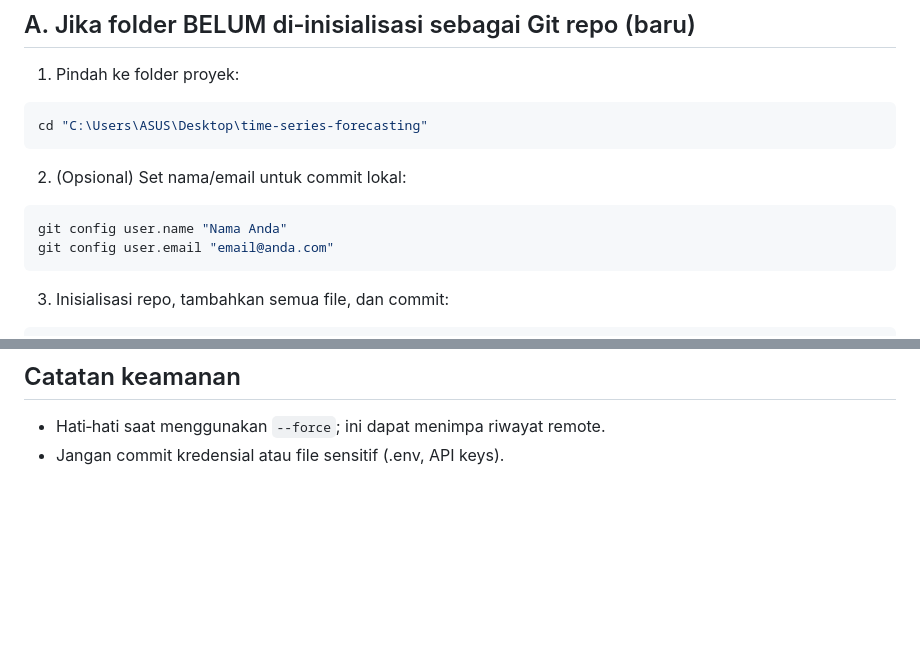
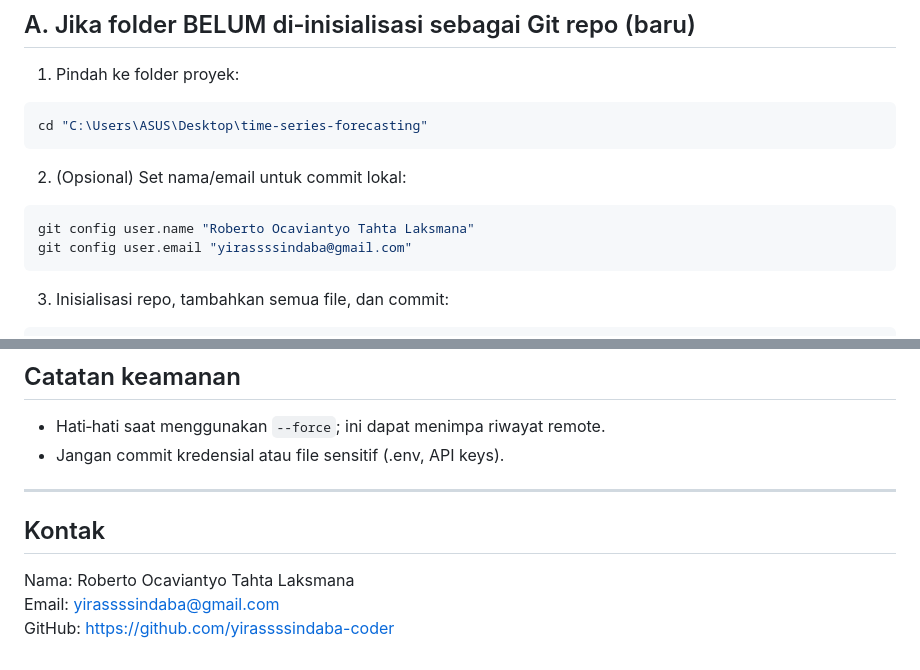
Before and after one commit to yirassssindaba-coder/alpha-project, a Markdown page: RUNME.md, 2 parts joined by grey strips. Rendered like a GitHub page; blank space fills up the shorter version.

````diff
--- a/RUNME.md
+++ b/RUNME.md
@@ -20,8 +20,8 @@ cd "C:\Users\ASUS\Desktop\time-series-forecasting"
 
 2. (Opsional) Set nama/email untuk commit lokal:
 ```powershell
-git config user.name "Nama Anda"
-git config user.email "email@anda.com"
+git config user.name "Roberto Ocaviantyo Tahta Laksmana"
+git config user.email "yirassssindaba@gmail.com"
 ```
 
 3. Inisialisasi repo, tambahkan semua file, dan commit:
@@ -165,3 +165,10 @@ notepad .\scripts\auto_push.ps1
 ## Catatan keamanan
 - Hati‑hati saat menggunakan `--force`; ini dapat menimpa riwayat remote.
 - Jangan commit kredensial atau file sensitif (.env, API keys).
+
+---
+
+## Kontak
+Nama: Roberto Ocaviantyo Tahta Laksmana
+Email: yirassssindaba@gmail.com
+GitHub: https://github.com/yirassssindaba-coder
````
